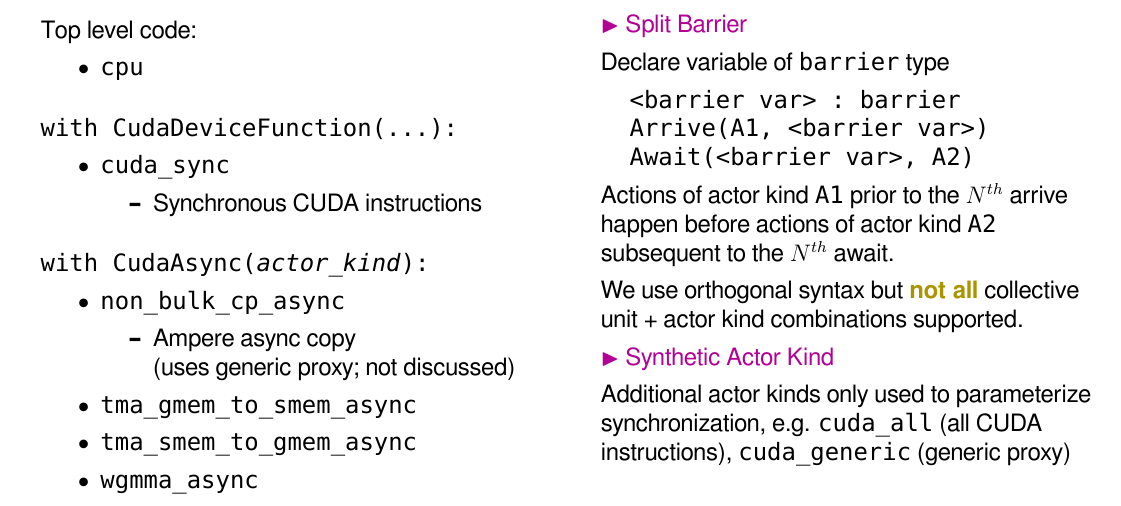
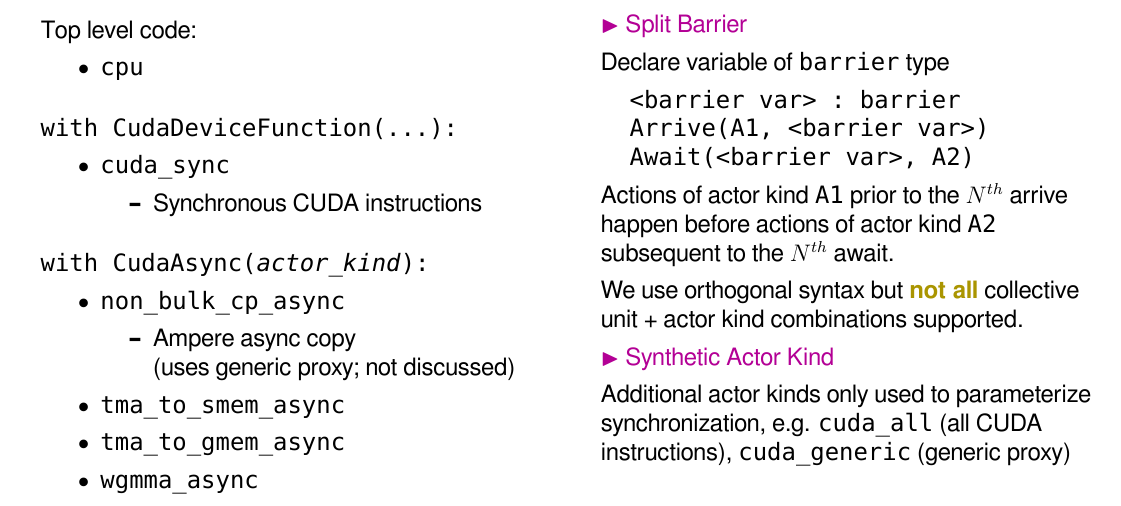
Before and after one commit to akeley98/spork, a LaTeX document (docs/spork_dev.tex): part of page 14 of 35, cut so that both start at the same text. Compiled offline with XeLaTeX; a missing font is replaced by an installed copy or a similar font.

Commit message:
spork_dev fix TMA actor kind names

```diff
--- a/docs/spork_dev.tex
+++ b/docs/spork_dev.tex
@@ -600,8 +600,8 @@ Top level code:
   \begin{itemize}
     \item Ampere async copy\\(uses generic proxy; not discussed)
   \end{itemize}
-  \item \texttt{tma\_gmem\_to\_smem\_async}
-  \item \texttt{tma\_smem\_to\_gmem\_async}
+  \item \texttt{tma\_to\_smem\_async}
+  \item \texttt{tma\_to\_gmem\_async}
   \item \texttt{wgmma\_async}
 \end{itemize}
 \end{minipage}
```
